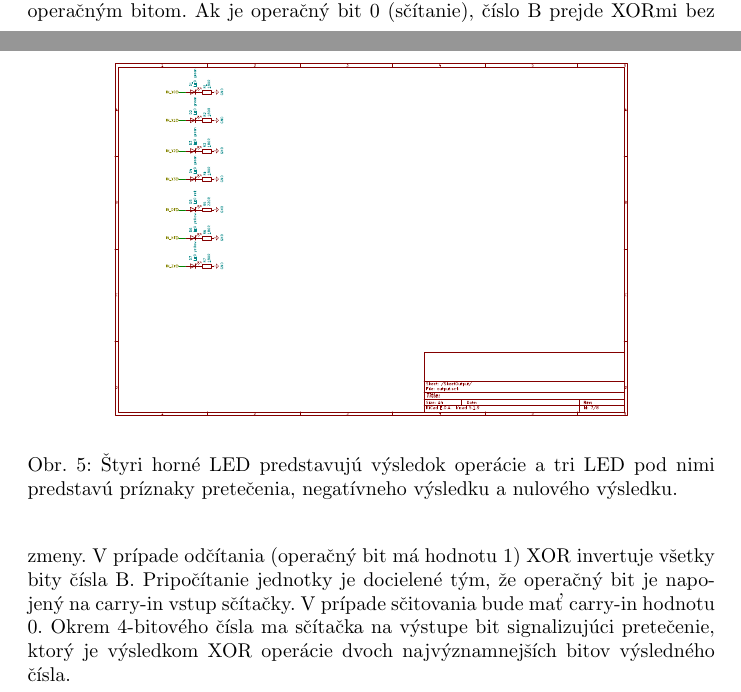
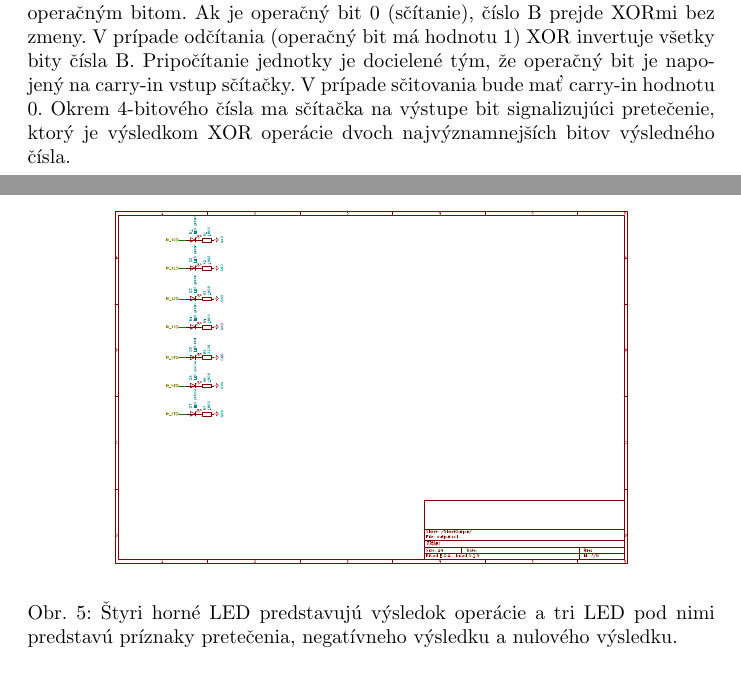
Before and after one commit to oklinov/alu, a LaTeX document (doc/doc.tex): two parts of pages 3 and 4 of 6 before the commit and two parts of pages 2 and 4 of 6 after it, joined at a grey line, cut so that both start at the same text, the shorter picture padded with empty space. Compiled offline with pdfLaTeX.

Commit message:
Put text before images

```diff
--- a/doc/doc.tex
+++ b/doc/doc.tex
@@ -44,6 +44,8 @@
 
     \paragraph{}
     Celý obvod sme si rozdelili na tri časti: vstup, výstup a samotná ALU. Výstup je najjednoduchšia časť, tvorí ho sedem LED-diód reprezentujúcich 4-bitový výsledok a tri príznaky. Výstup je o niečo zložitejší. Nachádzajú sa tu dve tlačítka napojené na D klopné obvody, vďaka ktorým sme schopní meniť operáciu ALU. Osem prepínačov slúži pre zadávanie dvoch 4-bitových čísel pre ALU. Na každý vstup je napojená jedna LED-dióda pre zobrazenie dát, s ktorými ALU pracuje.
+    \paragraph{}
+    Treťou, najkomplikovanejšou časťou je ALU, ktorá sa pozostáva z aritmetickej (sčítačky) a logickej časti, multiplexeru a logiky pre zobrazenie príznakov. Mutliplexer na základe významnejšieho bitu operácie rozhoduje, či na vstup pošle výsledok aritmetickej alebo logickej časti. Obe majú na vstupe dve 4-bitové čísla a operačný bit (menej významný bit operácie) a na výstupe 4-bitový výsledok. V logickej časti sa nachádzajú štyri AND brány a štyri OR brány smerujúce do multiplexeru, ktorý na základe operačného bitu rozhodne, ktorý výsledok pošle na výstup. V aritmetickej časti nie je multiplexer potrebný. Odčítanie je možné previesť inverziou bitov čísla B a pripočítanie jednotky k výsledku. Inverzia bitov je implementovaná pomocou XOR brány. Zatiaľ čo číslo A na napojené priamo na sčítačku, číslo B prechádza cez XOR brány, kde tvorí vstup spolu s operačným bitom. Ak je operačný bit 0 (sčítanie), číslo B prejde XORmi bez zmeny. V prípade odčítania (operačný bit má hodnotu 1) XOR invertuje všetky bity čísla B. Pripočítanie jednotky je docielené tým, že operačný bit je napojený na carry-in vstup sčítačky. V prípade sčitovania bude mať carry-in hodnotu 0. Okrem 4-bitového čísla ma sčítačka na výstupe bit signalizujúci pretečenie, ktorý je výsledkom XOR operácie dvoch najvýznamnejších bitov výsledného čísla.
 
     \begin{figure}[h!]
         \centering
@@ -69,8 +71,6 @@
         \caption{Štyri horné LED predstavujú výsledok operácie a tri LED pod nimi predstavú príznaky pretečenia, negatívneho výsledku a nulového výsledku.}
     \end{figure}
 
-    \paragraph{}
-    Treťou, najkomplikovanejšou časťou je ALU, ktorá sa pozostáva z aritmetickej (sčítačky) a logickej časti, multiplexeru a logiky pre zobrazenie príznakov. Mutliplexer na základe významnejšieho bitu operácie rozhoduje, či na vstup pošle výsledok aritmetickej alebo logickej časti. Obe majú na vstupe dve 4-bitové čísla a operačný bit (menej významný bit operácie) a na výstupe 4-bitový výsledok. V logickej časti sa nachádzajú štyri AND brány a štyri OR brány smerujúce do multiplexeru, ktorý na základe operačného bitu rozhodne, ktorý výsledok pošle na výstup. V aritmetickej časti nie je multiplexer potrebný. Odčítanie je možné previesť inverziou bitov čísla B a pripočítanie jednotky k výsledku. Inverzia bitov je implementovaná pomocou XOR brány. Zatiaľ čo číslo A na napojené priamo na sčítačku, číslo B prechádza cez XOR brány, kde tvorí vstup spolu s operačným bitom. Ak je operačný bit 0 (sčítanie), číslo B prejde XORmi bez zmeny. V prípade odčítania (operačný bit má hodnotu 1) XOR invertuje všetky bity čísla B. Pripočítanie jednotky je docielené tým, že operačný bit je napojený na carry-in vstup sčítačky. V prípade sčitovania bude mať carry-in hodnotu 0. Okrem 4-bitového čísla ma sčítačka na výstupe bit signalizujúci pretečenie, ktorý je výsledkom XOR operácie dvoch najvýznamnejších bitov výsledného čísla.
 
     \begin{figure}[h!]
         \centering
```
